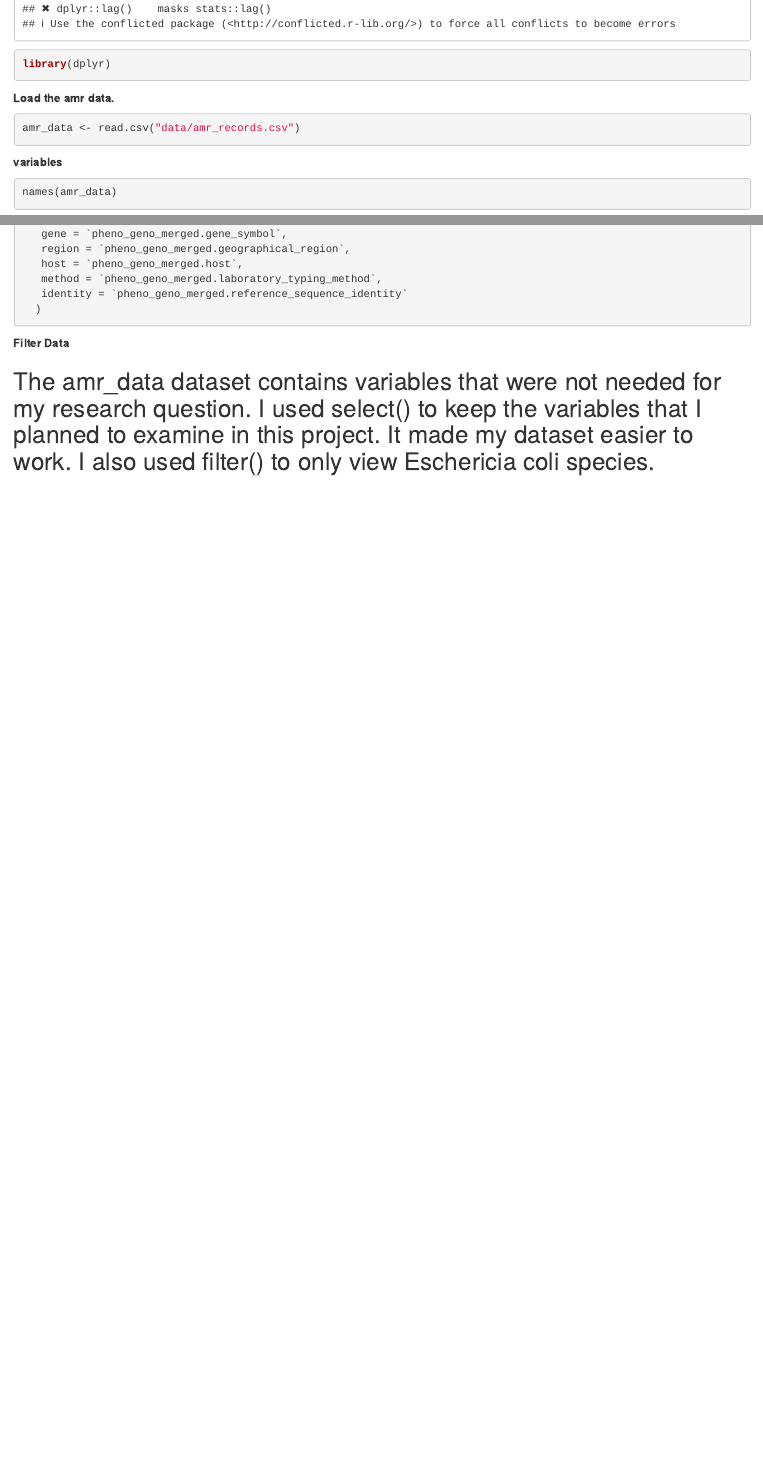
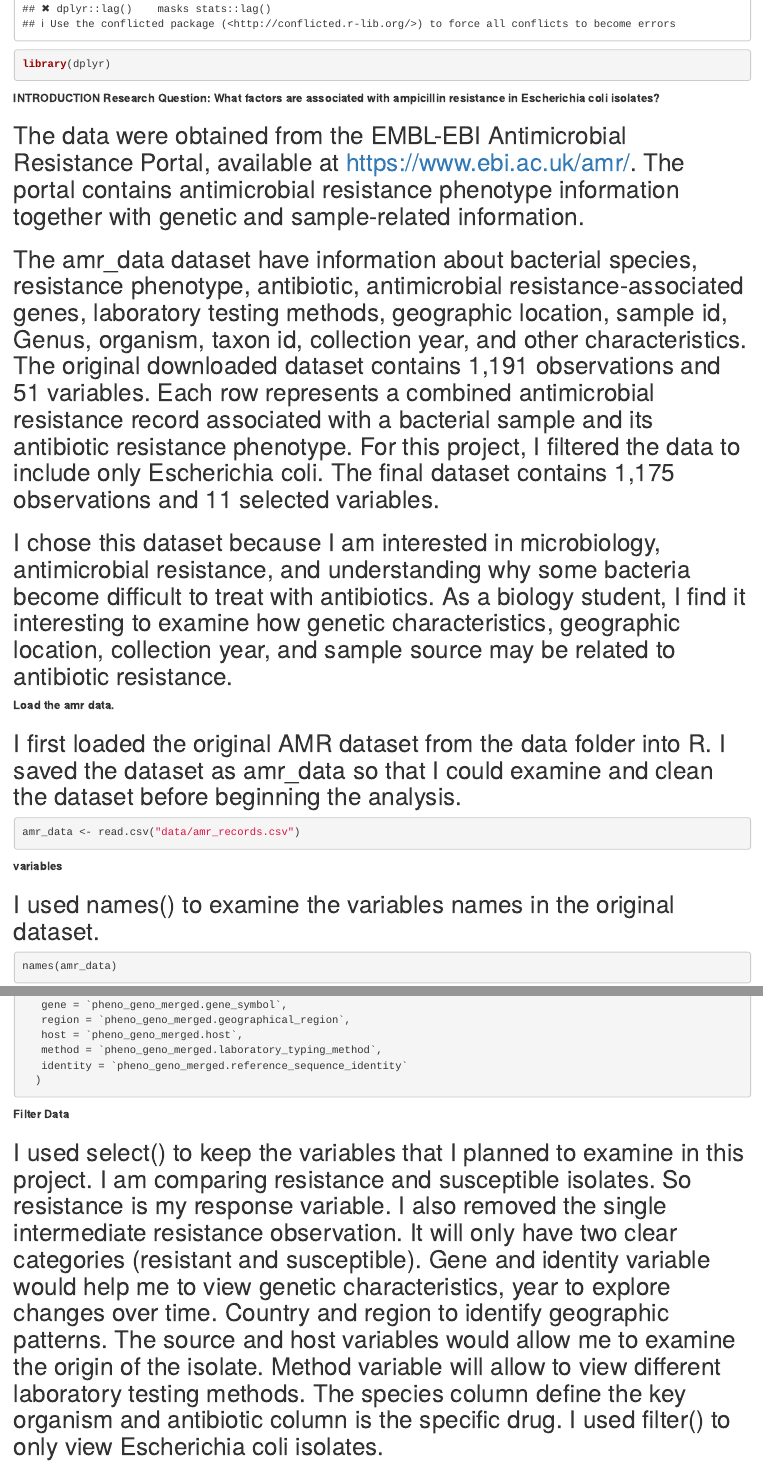
Before and after one commit to munan02/DS310SemesterProject, an R Markdown document (project-Mun.Rmd): the page in a window 1100 px wide, from 340 px down, and a second part further down, joined at a grey line. The pictures show the output file project-Mun.html that the author committed with the source, opened offline.

Commit message:
explanation added

````diff
--- a/project-Mun.Rmd
+++ b/project-Mun.Rmd
@@ -15,9 +15,25 @@ library(tidyverse)
 library(dplyr)
 ```
 
+**INTRODUCTION**
+**Research Question: What factors are associated with ampicillin resistance in Escherichia coli isolates?**
+
+## The data were obtained from the EMBL-EBI Antimicrobial Resistance Portal, available at https://www.ebi.ac.uk/amr/. The portal contains antimicrobial resistance phenotype information together with genetic and sample-related information.
+
+
+## The amr_data dataset have information about bacterial species, resistance phenotype, antibiotic, antimicrobial resistance-associated genes, laboratory testing methods, geographic location, sample id, Genus, organism, taxon id, collection year, and other characteristics. The original downloaded dataset contains 1,191 observations and 51 variables. Each row represents a combined antimicrobial resistance record associated with a bacterial sample and its antibiotic resistance phenotype. For this project, I filtered the data to include only Escherichia coli. The final dataset contains 1,175 observations and 11 selected variables.
+
+## I chose this dataset because I am interested in microbiology, antimicrobial resistance, and understanding why some bacteria become difficult to treat with antibiotics. As a biology student, I find it interesting to examine how genetic characteristics, geographic location, collection year, and sample source may be related to antibiotic resistance.
+
+
 **Load the amr data.**
+
+## I first loaded the original AMR dataset from the data folder into R. I saved the dataset as amr_data so that I could examine and clean the dataset before beginning the analysis.
+
 ```{r}
 amr_data <- read.csv("data/amr_records.csv")
 ```
 
 **variables**
+
+## I used names() to examine the  variables names in the original dataset.
@@ -50,10 +70,10 @@ amr_ecoli <- amr_data %>%
   )
 ```
 
-
 **Filter Data**
 
-## The amr_data dataset contains variables that were not needed for my research question. I used select() to keep the variables that I planned to examine in this project. It made my dataset easier to work. I also used filter() to only view Eschericia coli species.
+## I used select() to keep the variables that I planned to examine in this project. I am comparing resistance and susceptible isolates. So resistance is my response variable. I also removed the single intermediate resistance observation. It will only have two clear categories (resistant and susceptible). Gene and identity variable would help me to view genetic characteristics, year to explore changes over time. Country and region to identify geographic patterns. The source and host variables would allow me to examine the origin of the isolate. Method variable will allow to view different laboratory testing methods. The species column define the key organism and antibiotic column is the specific drug. I used filter() to only view Escherichia coli isolates.
+
 
 ```{r}
 amr_ecoli <- amr_ecoli %>%
````
Also changed, not shown: project-Mun.html, project-Mun.Rmd (4 more changed lines).
